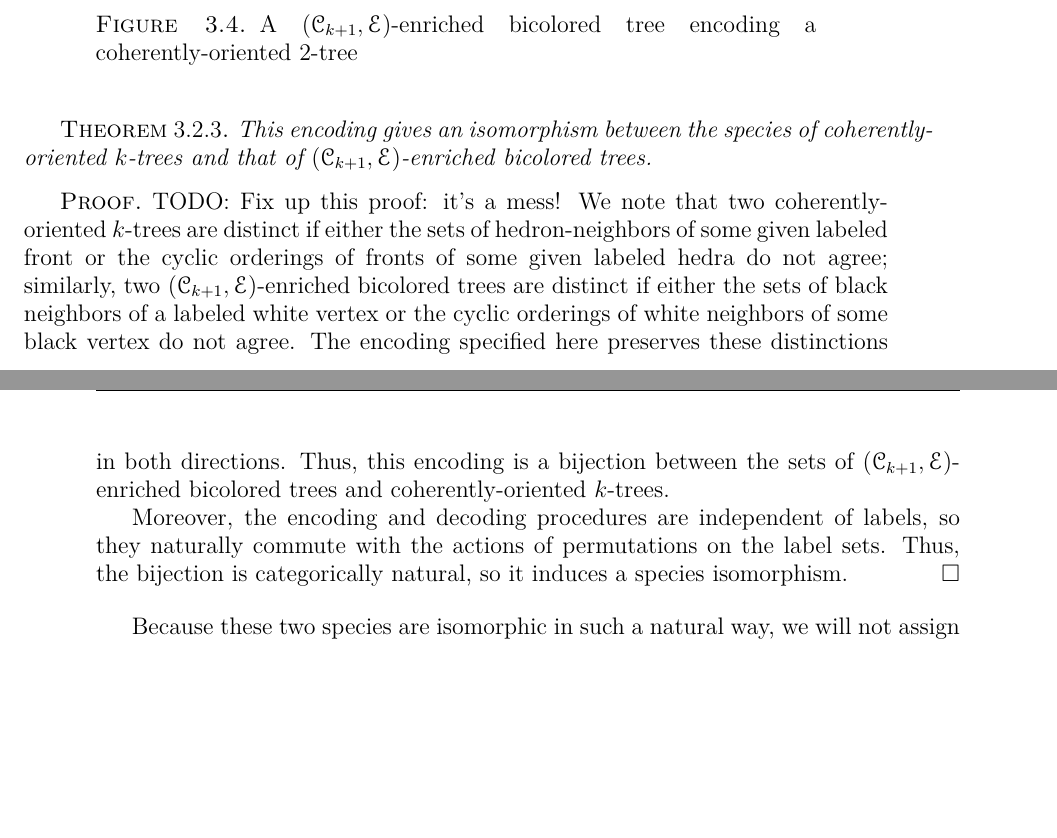
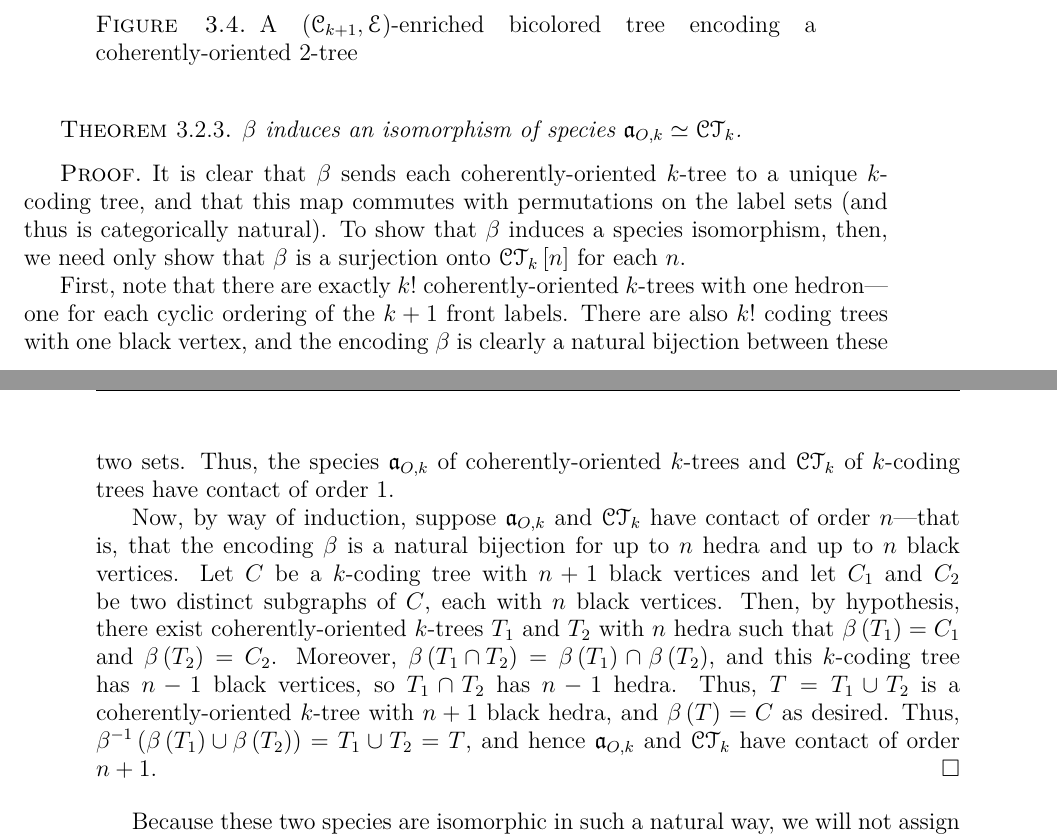
Before and after one commit to againerdewar/thesis, a LaTeX thesis (argthesis.tex): two parts of pages 36 and 37 of 55, joined at a grey line, cut so that both start at the same text, the shorter picture padded with empty space. Compiled offline with pdfLaTeX.

Commit message:
Add real proof that a(O,k)=CT(k) as species isomorphism.

```diff
--- a/argthesis.tex
+++ b/argthesis.tex
@@ -1028,17 +1028,23 @@ Note that, for clarity, we have rendered the black vertices (corresponding to he
 \end{figure}
 
 \begin{theorem}\label{thm:bctreeenc}
-  This encoding gives an isomorphism between the species of coherently-oriented $k$-trees and that of $\pbrac{\specname{C}_{k+1}, \specname{E}}$-enriched bicolored trees.
+  $\beta$ induces an isomorphism of species $\mathfrak{a}_{O, k} \simeq \specname{CT}_{k}$.
 \end{theorem}
 
 \begin{proof}
-  TODO: Fix up this proof: it's a mess!
-  We note that two coherently-oriented $k$-trees are distinct if either the sets of hedron-neighbors of some given labeled front or the cyclic orderings of fronts of some given labeled hedra do not agree; similarly, two $\pbrac{\specname{C}_{k+1}, \specname{E}}$-enriched bicolored trees are distinct if either the sets of black neighbors of a labeled white vertex or the cyclic orderings of white neighbors of some black vertex do not agree.
-  The encoding specified here preserves these distinctions in both directions.
-  Thus, this encoding is a bijection between the sets of $\pbrac{\specname{C}_{k+1}, \specname{E}}$-enriched bicolored trees and coherently-oriented $k$-trees.
-
-  Moreover, the encoding and decoding procedures are independent of labels, so they naturally commute with the actions of permutations on the label sets.
-  Thus, the bijection is categorically natural, so it induces a species isomorphism.
+  It is clear that $\beta$ sends each coherently-oriented $k$-tree to a unique $k$-coding tree, and that this map commutes with permutations on the label sets (and thus is categorically natural).
+  To show that $\beta$ induces a species isomorphism, then, we need only show that $\beta$ is a surjection onto $\specname{CT}_{k} \sbrac{n}$ for each $n$.
+
+  First, note that there are exactly $k!$ coherently-oriented $k$-trees with one hedron---one for each cyclic ordering of the $k+1$ front labels.
+  There are also $k!$ coding trees with one black vertex, and the encoding $\beta$ is clearly a natural bijection between these two sets.
+  Thus, the species $\mathfrak{a}_{O,k}$ of coherently-oriented $k$-trees and $\specname{CT}_{k}$ of $k$-coding trees have contact of order $1$.
+
+  Now, by way of induction, suppose $\mathfrak{a}_{O, k}$ and $\specname{CT}_{k}$ have contact of order $n$---that is, that the encoding $\beta$ is a natural bijection for up to $n$ hedra and up to $n$ black vertices.
+  Let $C$ be a $k$-coding tree with $n+1$ black vertices and let $C_{1}$ and $C_{2}$ be two distinct subgraphs of $C$, each with $n$ black vertices.
+  Then, by hypothesis, there exist coherently-oriented $k$-trees $T_{1}$ and $T_{2}$ with $n$ hedra such that $\beta \pbrac{T_{1}} = C_{1}$ and $\beta \pbrac{T_{2}} = C_{2}$.
+  Moreover, $\beta \pbrac{T_{1} \cap T_{2}} = \beta \pbrac{T_{1}} \cap \beta \pbrac{T_{2}}$, and this $k$-coding tree has $n-1$ black vertices, so $T_{1} \cap T_{2}$ has $n-1$ hedra.
+  Thus, $T = T_{1} \cup T_{2}$ is a coherently-oriented $k$-tree with $n+1$ black hedra, and $\beta \pbrac{T} = C$ as desired.
+  Thus, $\beta^{-1} \pbrac{\beta \pbrac{T_{1}} \cup \beta \pbrac{T_{2}}} = T_{1} \cup T_{2} = T$, and hence $\mathfrak{a}_{O, k}$ and $\specname{CT}_{k}$ have contact of order $n+1$.
 \end{proof}
 
 Because these two species are isomorphic in such a natural way, we will not assign them separate names; we will continue to use only $\mathfrak{a}_{O, k}$ while freely passing from coherently-oriented $k$-trees to $\pbrac{\specname{C}_{k+1}, \specname{E}}$-enriched bicolored trees and back.
```
